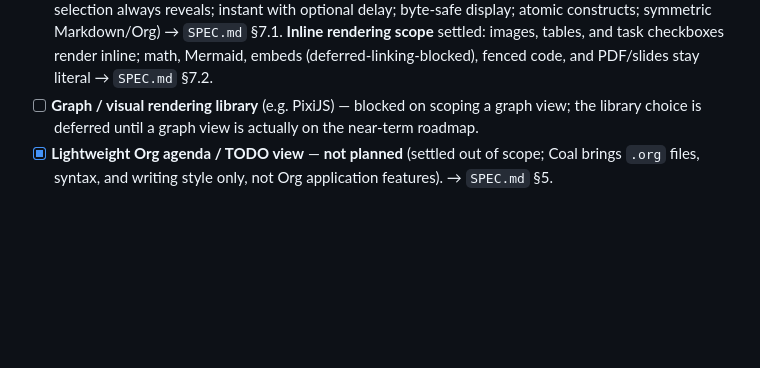
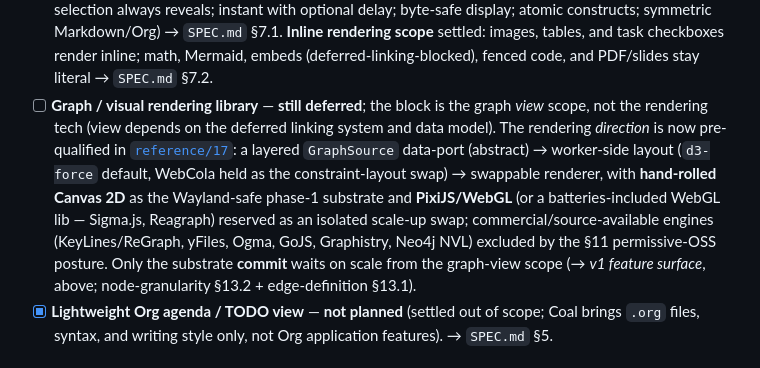
Before and after one commit to gatherer1311/coal, a Markdown page: TODO.md, the part around the change. Rendered like a GitHub page; blank space fills up the shorter version.

```diff
--- a/TODO.md
+++ b/TODO.md
@@ -27,8 +27,16 @@ Legend: `[ ]` open · `[~]` in progress · `[x]` done (move the decided outcome
   atomic constructs; symmetric Markdown/Org) → `SPEC.md` §7.1. **Inline rendering scope** settled:
   images, tables, and task checkboxes render inline; math, Mermaid, embeds (deferred-linking-blocked),
   fenced code, and PDF/slides stay literal → `SPEC.md` §7.2.
-- [ ] **Graph / visual rendering library** (e.g. PixiJS) — blocked on scoping a graph view; the
-  library choice is deferred until a graph view is actually on the near-term roadmap.
+- [ ] **Graph / visual rendering library** — **still deferred**; the block is the graph *view*
+  scope, not the rendering tech (view depends on the deferred linking system and data model). The
+  rendering *direction* is now pre-qualified in [`reference/17`](reference/17-graph-rendering-options.md):
+  a layered `GraphSource` data-port (abstract) → worker-side layout (`d3-force` default, WebCola
+  held as the constraint-layout swap) → swappable renderer, with **hand-rolled Canvas 2D** as the
+  Wayland-safe phase-1 substrate and **PixiJS/WebGL** (or a batteries-included WebGL lib —
+  Sigma.js, Reagraph) reserved as an isolated scale-up swap; commercial/source-available engines
+  (KeyLines/ReGraph, yFiles, Ogma, GoJS, Graphistry, Neo4j NVL) excluded by the §11 permissive-OSS
+  posture. Only the substrate **commit** waits on scale from the graph-view scope (→ *v1 feature
+  surface*, above; node-granularity §13.2 + edge-definition §13.1).
 - [x] **Lightweight Org agenda / TODO view** — **not planned** (settled out of scope; Coal brings
   `.org` files, syntax, and writing style only, not Org application features). → `SPEC.md` §5.
 
```
Also changed, not shown: reference/17-graph-rendering-options.md (added, +318 -0 lines).
